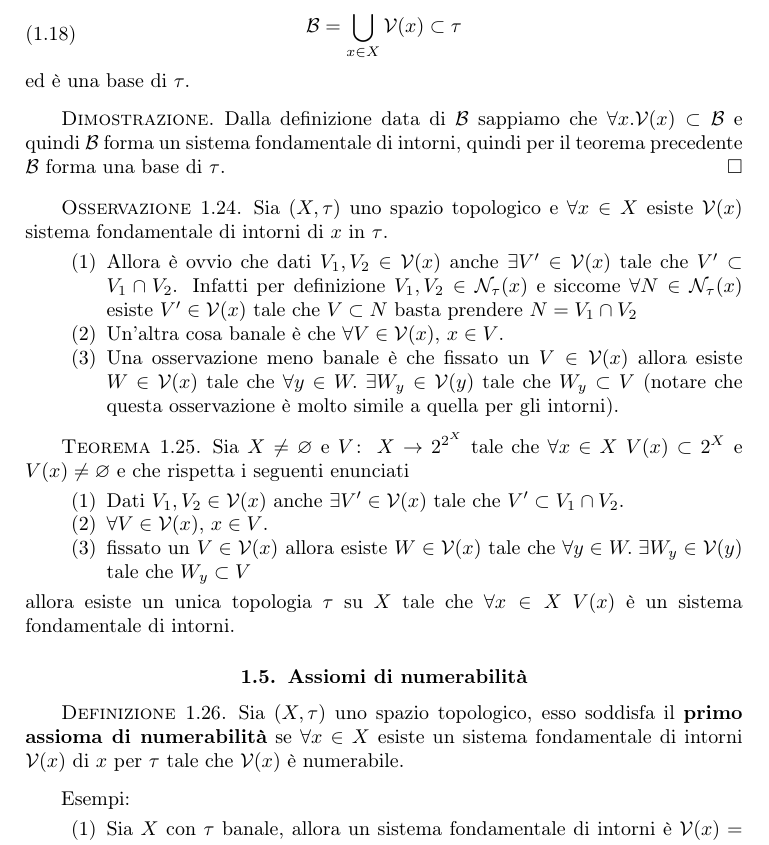
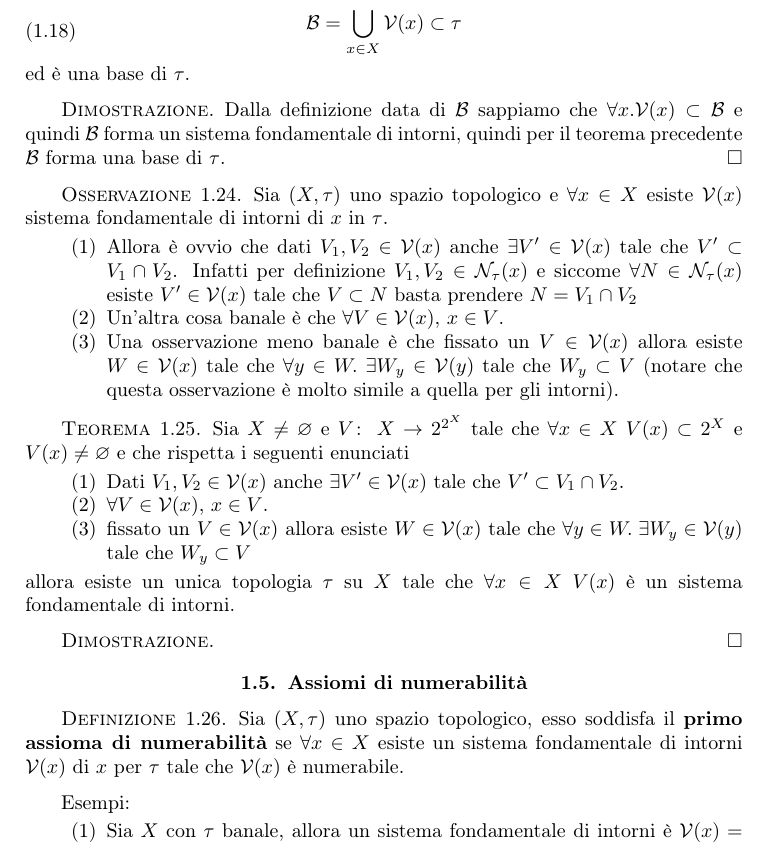
Before and after one commit to Progetto-Prometeo/GeometriaB, a LaTeX book (main.tex, which reads capitoli/topologia_generale/topologia_generale.tex): part of page 14 of 99, cut so that both start at the same text. Compiled offline with pdfLaTeX.

Commit message:
Un'altra dimostrazione mancante...

```diff
--- a/capitoli/topologia_generale/topologia_generale.tex
+++ b/capitoli/topologia_generale/topologia_generale.tex
@@ -404,6 +404,9 @@ Inoltre dalle osservazioni che seguono risulta essere che una topologia induce s
 	\end{enumerate}
 	allora esiste un unica topologia $\tau$ su $X$ tale che $\forall x \in X$ $V(x)$ è un sistema fondamentale di intorni.
 \end{theorem}
+\begin{proof}
+	% TODO: ELONGATED PROOF
+\end{proof}
 
 \section{Assiomi di numerabilità}
 
```
